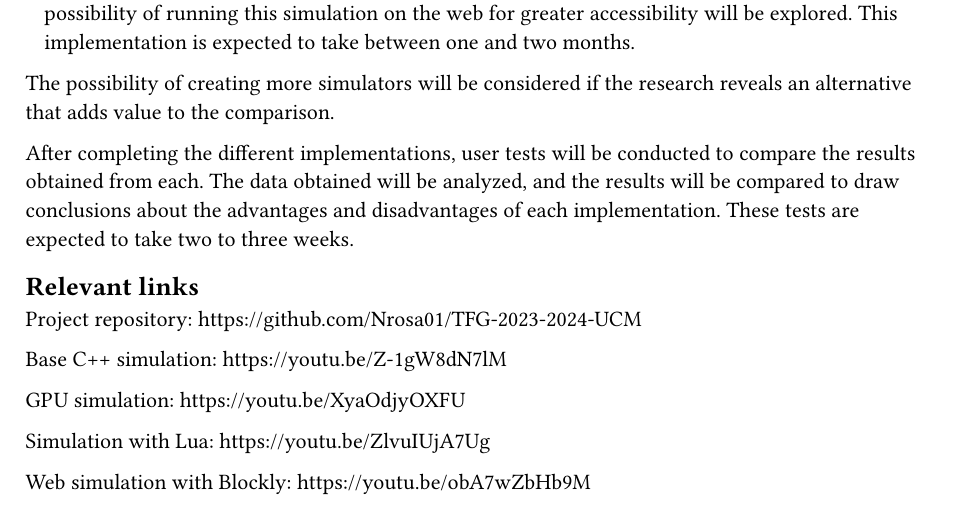
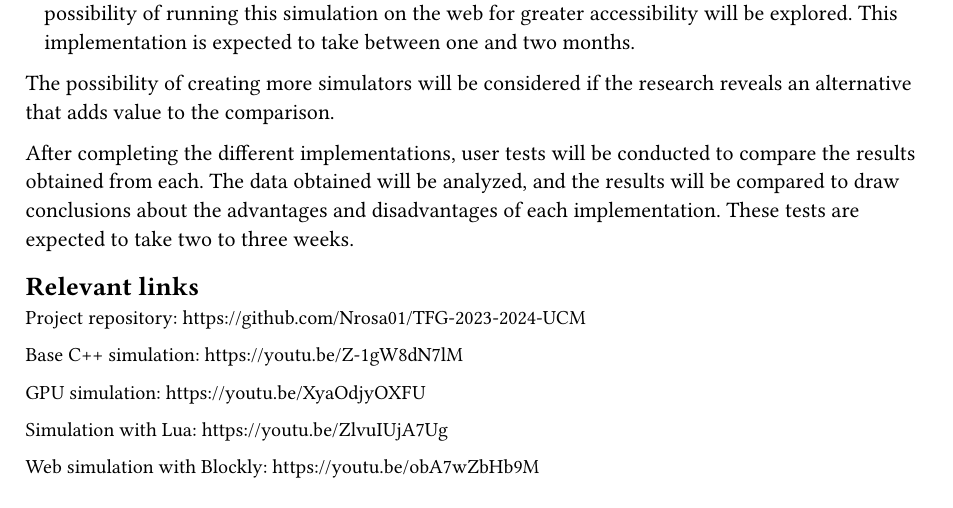
Before and after one commit to Nrosa01/TFG-2023-2024-UCM, a Typst document (Memoria Typst/capitulos/1.Introduction.typ): part of page 2 of 2, cut so that both start at the same text. Compiled offline with Typst 0.15.

Commit message:
Changed size of some texts to remove some large gaps

```diff
--- a/Memoria Typst/capitulos/1.Introduction.typ
+++ b/Memoria Typst/capitulos/1.Introduction.typ
@@ -44,6 +44,8 @@ After completing the different implementations, user tests will be conducted to
 
 == Relevant links
 
+#set text(10pt)
+
 Project repository: https://github.com/Nrosa01/TFG-2023-2024-UCM
 
 Base C++ simulation: https://youtu.be/Z-1gW8dN7lM
```
Also changed, not shown: Memoria Typst/capitulos/ComparacionYPruebas.typ (+1 -2 lines).
